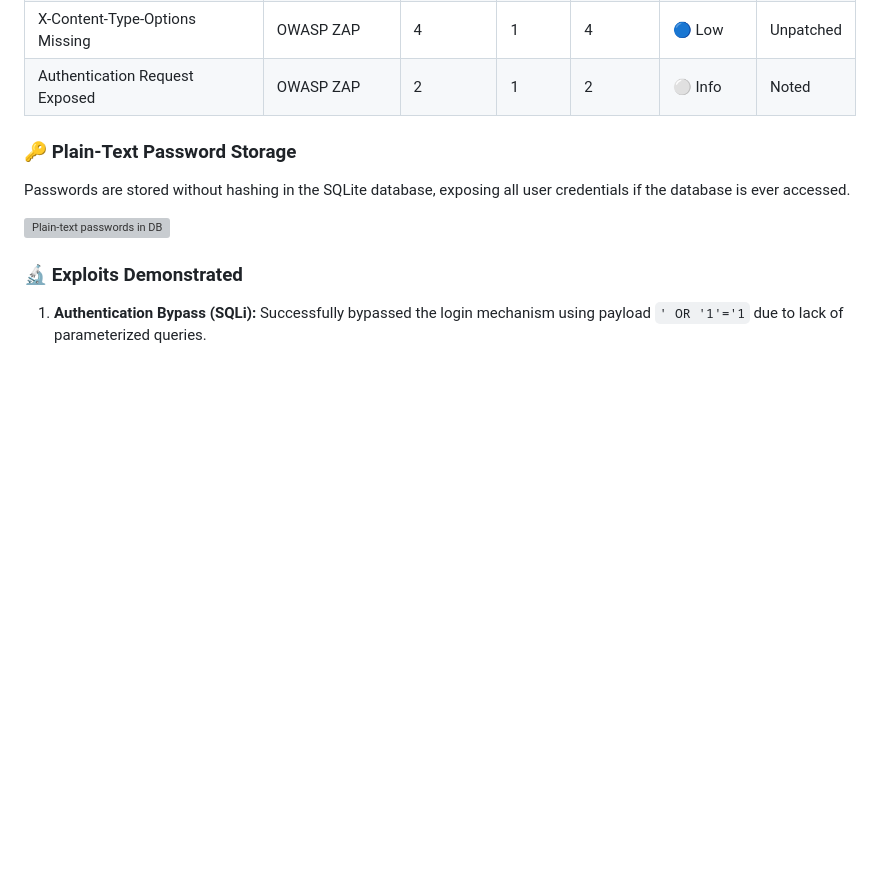
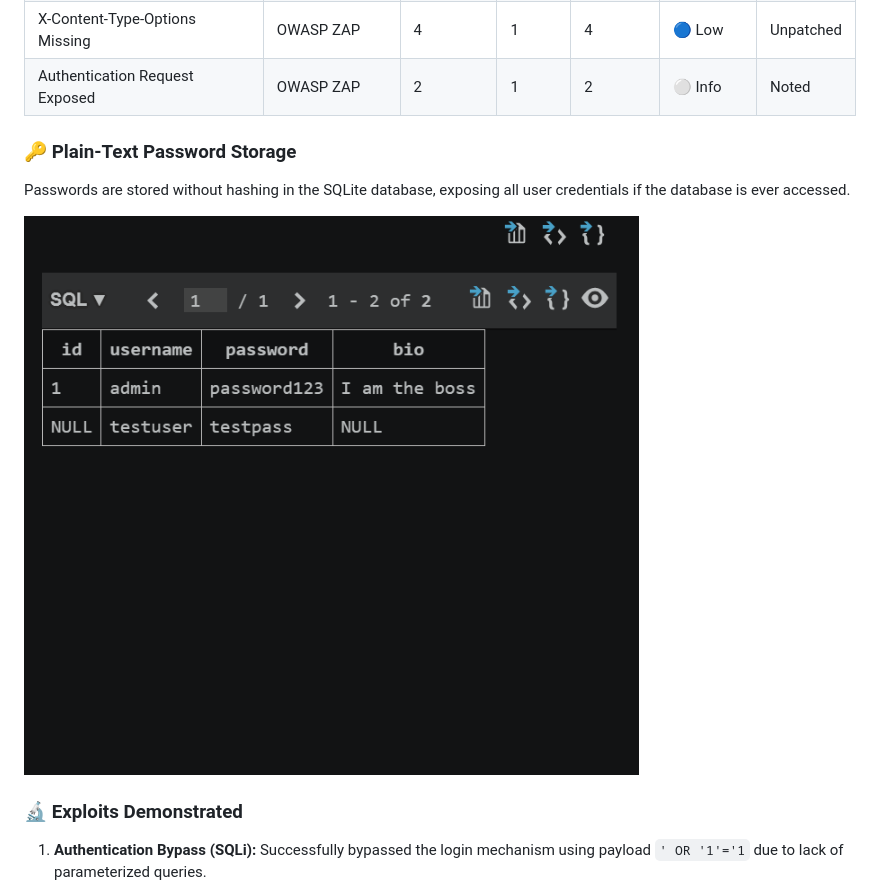
Before and after one commit to WahabShahbaz551/Cyber-Security-Internship-2026, a Markdown page: README.md, the part around the change. GitHub-like rendering; blank space fills up the shorter version; grey boxes are pictures that could not be loaded.

```diff
--- a/README.md
+++ b/README.md
@@ -30,7 +30,7 @@ Below is the Vulnerability Risk Assessment Matrix based on my manual testing. *(
 Passwords are stored without hashing in the SQLite database,
 exposing all user credentials if the database is ever accessed.
 
-![Plain-text passwords in DB](ScreenShots/PlainText_Password_DB.png)
+![Plain-text passwords in DB](ScreenShots/PlainText_Password_DB.png.png)
 
 ### 🔬 Exploits Demonstrated
 1. **Authentication Bypass (SQLi):** Successfully bypassed the login mechanism using payload `' OR '1'='1` due to lack of parameterized queries.
```
